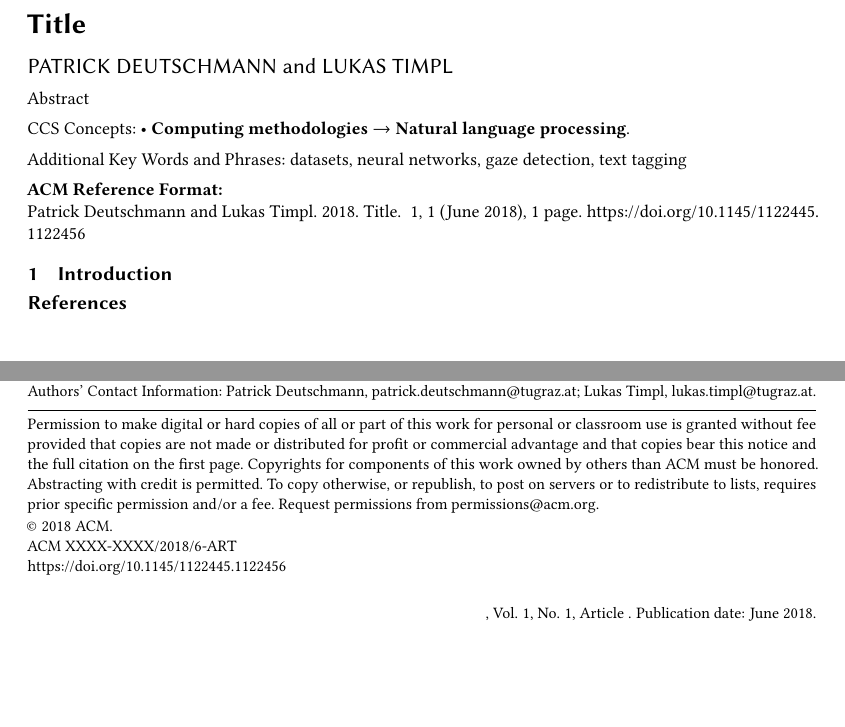
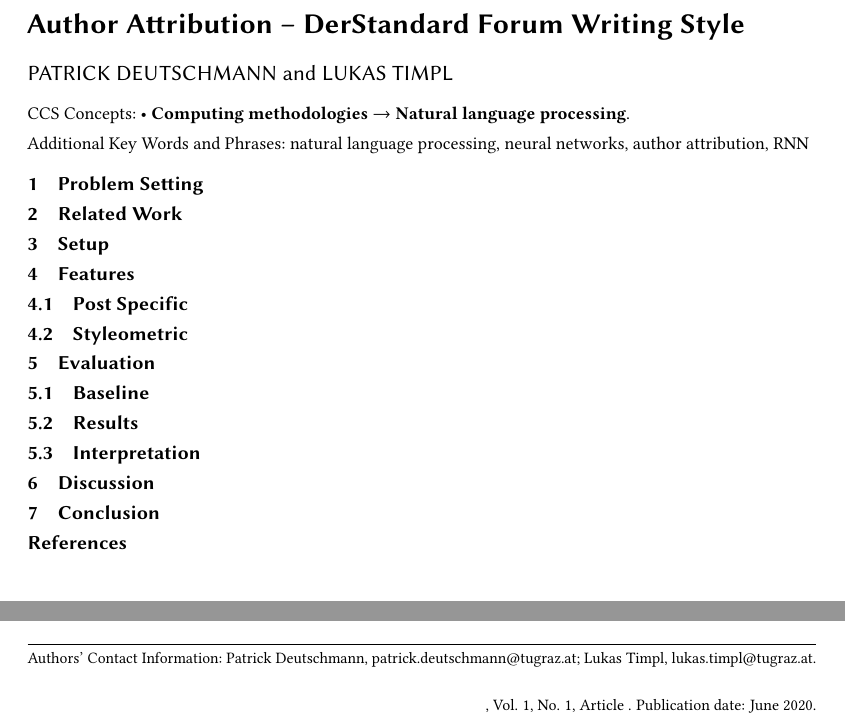
Before and after one commit to deutschmn/author-attribution, a LaTeX paper (report/report.tex): two parts of the page, joined at a grey line, cut at the place of the change, the shorter picture padded with empty space. Compiled offline with pdfLaTeX.

Commit message:
Cleanup Latex template file, add sections

```diff
--- a/report/report.tex
+++ b/report/report.tex
@@ -12,7 +12,3 @@
 %% values in them; it is your responsibility as an author to replace
 %% the commands and values with those provided to you when you
 %% complete the rights form.
-\setcopyright{acmcopyright}
-\copyrightyear{2018}
-\acmYear{2018}
-\acmDOI{10.1145/1122445.1122456}
@@ -43,7 +47,7 @@
 %%
 %% The "title" command has an optional parameter,
 %% allowing the author to define a "short title" to be used in page headers.
-\title{Title}
+\title{Author Attribution – DerStandard Forum Writing Style}
 
 %%
 %% The "author" command and its associated commands are used to define
@@ -62,7 +66,7 @@
 %% The abstract is a short summary of the work to be presented in the
 %% article.
 \begin{abstract}
-  Abstract
+  %TODO write abstract
 \end{abstract}
 
 %%
@@ -83,7 +87,7 @@
 %%
 %% Keywords. The author(s) should pick words that accurately describe
 %% the work being presented. Separate the keywords with commas.
-\keywords{datasets, neural networks, gaze detection, text tagging}
+\keywords{natural language processing, neural networks, author attribution, RNN}
 
 
 %%
@@ -91,7 +95,40 @@
 %% information and builds the first part of the formatted document.
 \maketitle
 
-\section{Introduction}
+\section{Problem Setting}
+%TODO @Patrick
+
+
+\section{Related Work}
+%TODO @Patrick
+
+
+\section{Setup}
+%TODO @Patrick
+
+
+\section{Features}
+%TODO @Lukas
+
+\subsection{Post Specific}
+
+\subsection{Styleometric}
+
+
+\section{Evaluation}
+%TODO @Lukas
+
+\subsection{Baseline}
+
+\subsection{Results}
+
+\subsection{Interpretation}
+
+
+\section{Discussion}
+
+
+\section{Conclusion}
 
 
 
```
Also changed, not shown: report/report.tex (8 more changed lines).
